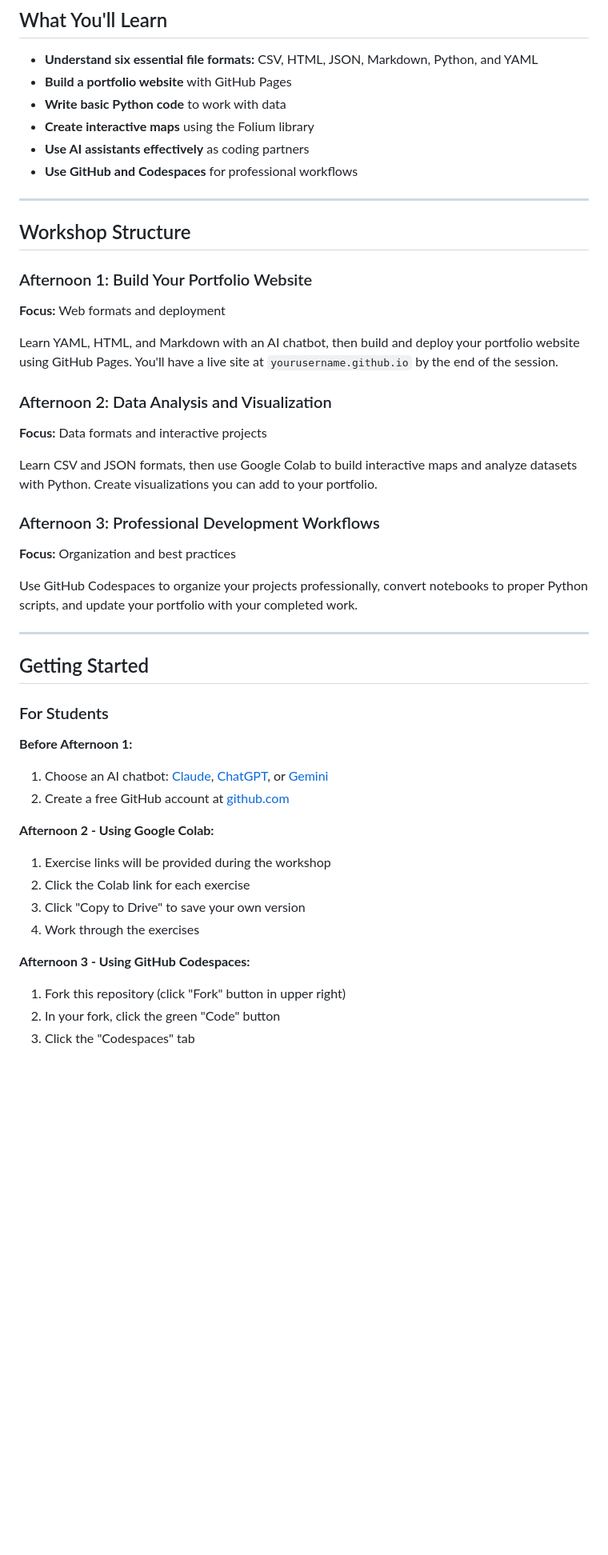
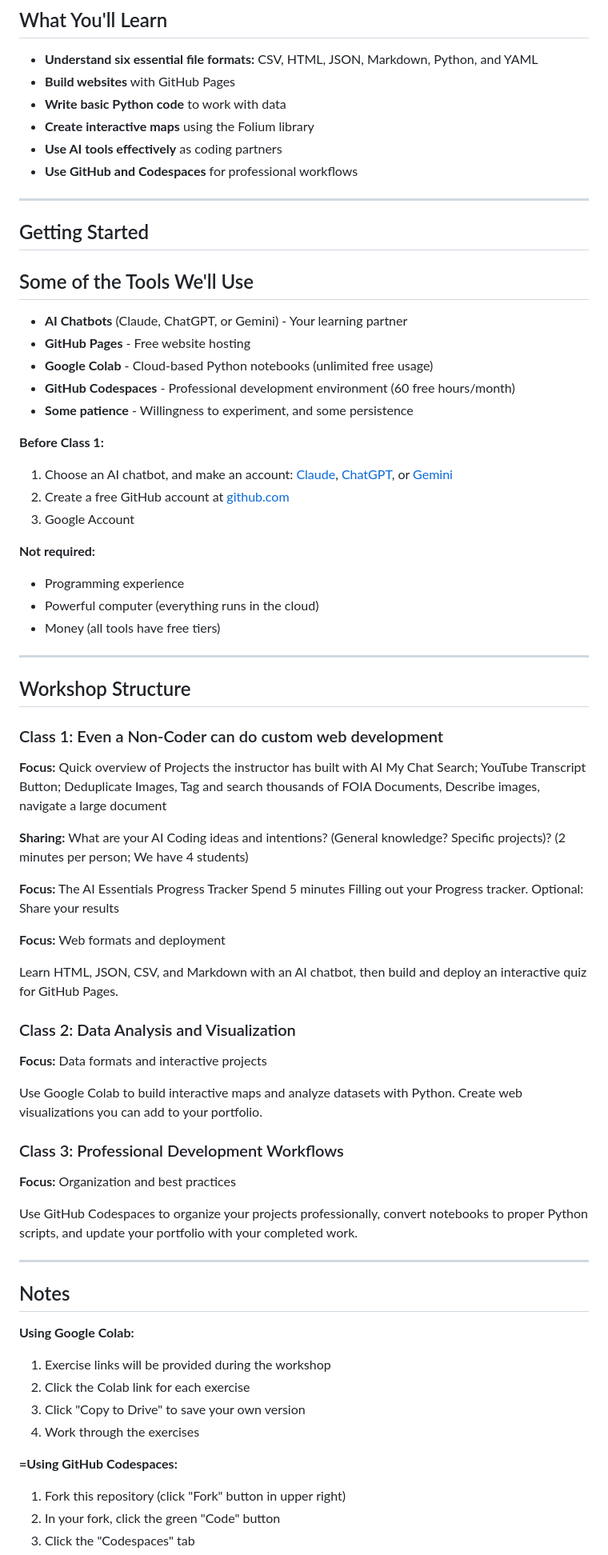
Before and after one commit to mroswell/ai-coding-essentials, a Markdown page: README.md, the part around one of its changes. Shown at 80% size. GitHub-like rendering; blank space fills up the shorter version.

Commit message:
Revise workshop structure and tool descriptions in README
Updated workshop content to reflect changes in class structure and tools used. Adjusted descriptions for clarity and focus.

```diff
--- a/README.md
+++ b/README.md
@@ -9,48 +9,75 @@ Learn to understand data formats, create interactive visualizations, and use pro
 ## What You'll Learn
 
 - **Understand six essential file formats:** CSV, HTML, JSON, Markdown, Python, and YAML
-- **Build a portfolio website** with GitHub Pages
+- **Build websites** with GitHub Pages
 - **Write basic Python code** to work with data
 - **Create interactive maps** using the Folium library
-- **Use AI assistants effectively** as coding partners
+- **Use AI tools effectively** as coding partners
 - **Use GitHub and Codespaces** for professional workflows
+
+---
+
+## Getting Started
+
+
+## Some of the Tools We'll Use
+
+- **AI Chatbots** (Claude, ChatGPT, or Gemini) - Your learning partner
+- **GitHub Pages** - Free website hosting
+- **Google Colab** - Cloud-based Python notebooks (unlimited free usage)
+- **GitHub Codespaces** - Professional development environment (60 free hours/month)
+- **Some patience** -  Willingness to experiment, and some persistence
+
+**Before Class 1:**
+1. Choose an AI chatbot, and make an account: [Claude](https://claude.ai), [ChatGPT](https://chat.openai.com), or [Gemini](https://gemini.google.com)
+2. Create a free GitHub account at [github.com](https://github.com)
+3. Google Account
+
+**Not required:**
+- Programming experience
+- Powerful computer (everything runs in the cloud)
+- Money (all tools have free tiers)
+
 
 ---
 
 ## Workshop Structure
 
-### Afternoon 1: Build Your Portfolio Website
+### Class 1: Even a Non-Coder can do custom web development
+
+**Focus:** Quick overview of Projects the instructor has built with AI
+My Chat Search; YouTube Transcript Button; Deduplicate Images, Tag and search thousands of FOIA Documents, Describe images, navigate a large document
+
+**Sharing:** What are your AI Coding ideas and intentions? (General knowledge? Specific projects)? (2 minutes per person; We have 4 students)
+
+**Focus:** The AI Essentials Progress Tracker
+Spend 5 minutes Filling out your Progress tracker. Optional: Share your results
+
 **Focus:** Web formats and deployment
 
-Learn YAML, HTML, and Markdown with an AI chatbot, then build and deploy your portfolio website using GitHub Pages. You'll have a live site at `yourusername.github.io` by the end of the session.
+Learn HTML, JSON, CSV, and Markdown with an AI chatbot, then build and deploy an interactive quiz for GitHub Pages.
 
-### Afternoon 2: Data Analysis and Visualization
+
+### Class 2: Data Analysis and Visualization
 **Focus:** Data formats and interactive projects
 
-Learn CSV and JSON formats, then use Google Colab to build interactive maps and analyze datasets with Python. Create visualizations you can add to your portfolio.
+Use Google Colab to build interactive maps and analyze datasets with Python. Create web visualizations you can add to your portfolio.
 
-### Afternoon 3: Professional Development Workflows
+### Class 3: Professional Development Workflows
 **Focus:** Organization and best practices
 
 Use GitHub Codespaces to organize your projects professionally, convert notebooks to proper Python scripts, and update your portfolio with your completed work.
 
 ---
+## Notes
 
-## Getting Started
-
-### For Students
-
-**Before Afternoon 1:**
-1. Choose an AI chatbot: [Claude](https://claude.ai), [ChatGPT](https://chat.openai.com), or [Gemini](https://gemini.google.com)
-2. Create a free GitHub account at [github.com](https://github.com)
-
-**Afternoon 2 - Using Google Colab:**
+**Using Google Colab:**
 1. Exercise links will be provided during the workshop
 2. Click the Colab link for each exercise
 3. Click "Copy to Drive" to save your own version
 4. Work through the exercises
 
-**Afternoon 3 - Using GitHub Codespaces:**
+**=Using GitHub Codespaces:**
 1. Fork this repository (click "Fork" button in upper right)
 2. In your fork, click the green "Code" button
 3. Click the "Codespaces" tab
```
Also changed, not shown: other parts of README.md (+3 -33 lines).
